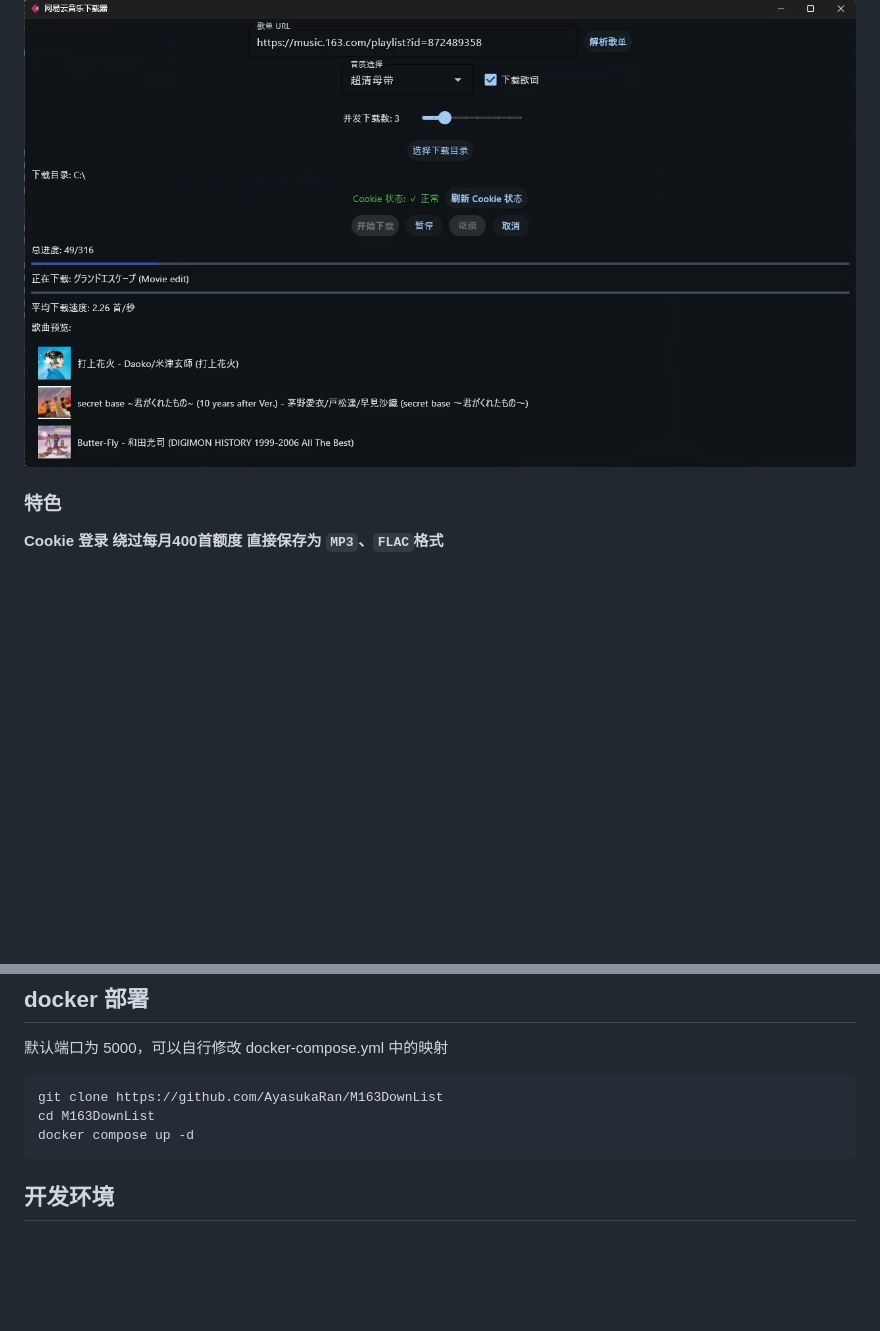
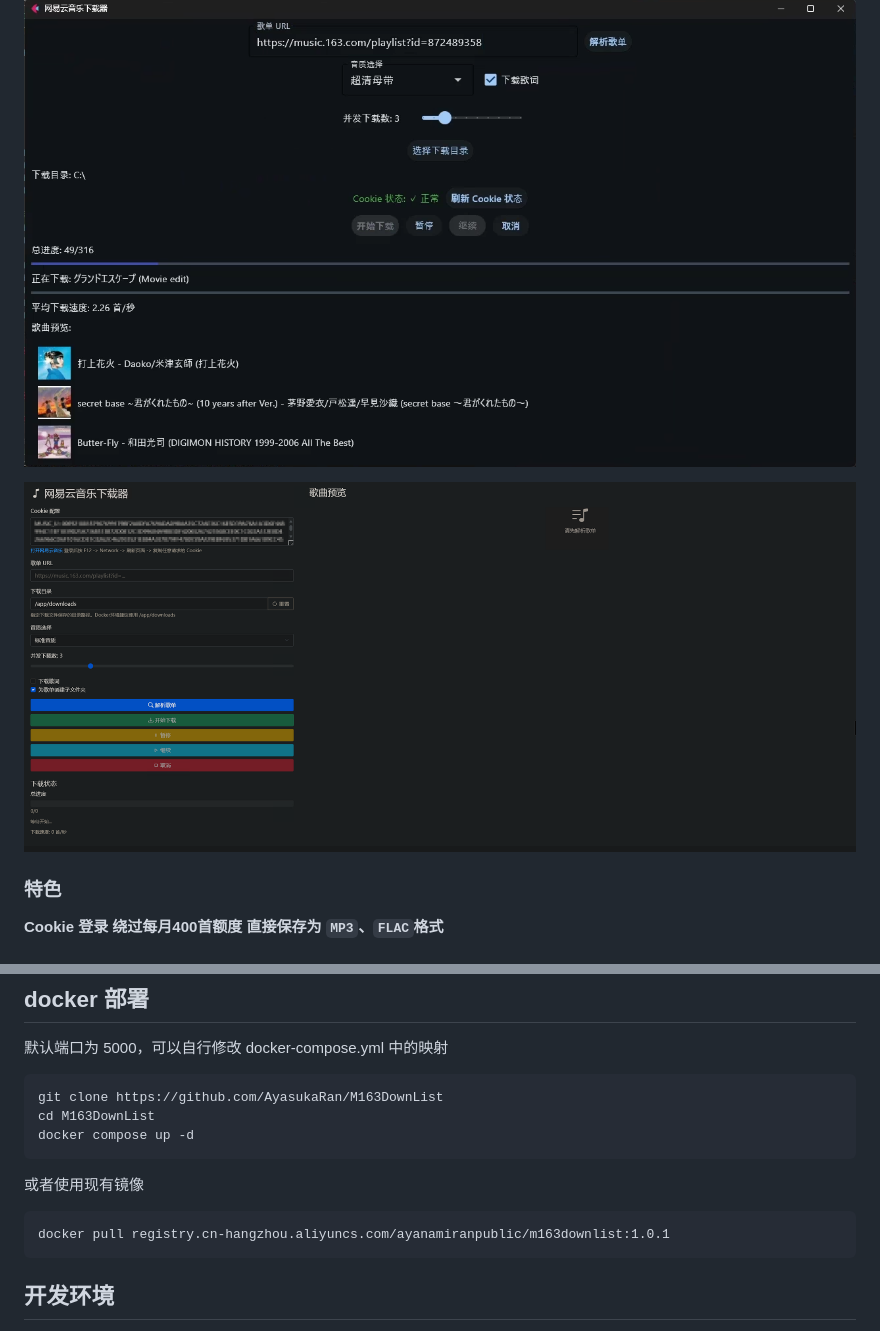
Before and after one commit to xxxkjing/DownList, a Markdown page: README.md, 2 parts joined by grey strips. Drawn GitHub-style; pictures changed too: assets/web.png (added); blank space fills up the shorter version.

````diff
--- a/README.md
+++ b/README.md
@@ -8,6 +8,8 @@
 ## 界面
 
 ![](assets/display.png)
+
+![](assets/web.png)
 
 ### 特色
 
@@ -45,6 +47,12 @@ cd M163DownList
 docker compose up -d
 ```
 
+或者使用现有镜像
+
+```
+docker pull registry.cn-hangzhou.aliyuncs.com/ayanamiranpublic/m163downlist:1.0.1
+```
+
 ## 开发环境
 
 Python >= 3.10
````
